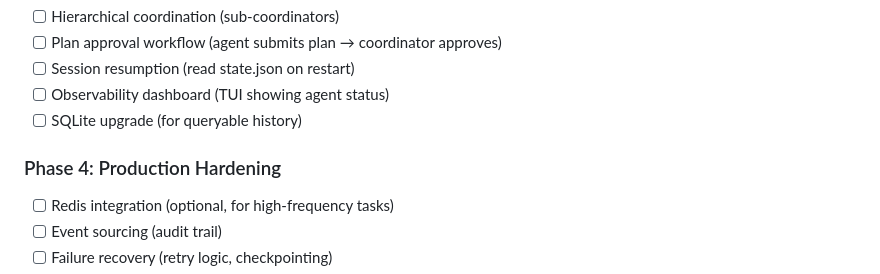
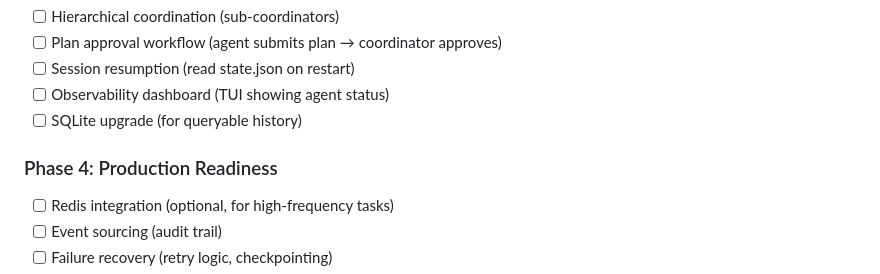
Before and after one commit to ZENG3LD/hatchery, a Markdown page: research/01-swarm-patterns-and-memory.md, the part around the change. Drawn GitHub-style.

Commit message:
docs: neutralize offensive/defensive language to neutral technical register
Register-only rewrite per docs/agent-operations/NEUTRAL_LANGUAGE_POLICY.md. Identifiers, filenames, commit hashes, and external citations preserved.

Co-Authored-By: Claude Fable 5 <noreply@anthropic.com>
Claude-Session: https://claude.ai/code/session_01KygMJV7WNpTruHu4KjkbB7

```diff
--- a/research/01-swarm-patterns-and-memory.md
+++ b/research/01-swarm-patterns-and-memory.md
@@ -757,7 +757,7 @@ Good fit. Blackboard = shared filesystem or SQLite. Agents = subprocesses pollin
 - [ ] Observability dashboard (TUI showing agent status)
 - [ ] SQLite upgrade (for queryable history)
 
-### Phase 4: Production Hardening
+### Phase 4: Production Readiness
 - [ ] Redis integration (optional, for high-frequency tasks)
 - [ ] Event sourcing (audit trail)
 - [ ] Failure recovery (retry logic, checkpointing)
```
Also changed, not shown: 1 other file.
